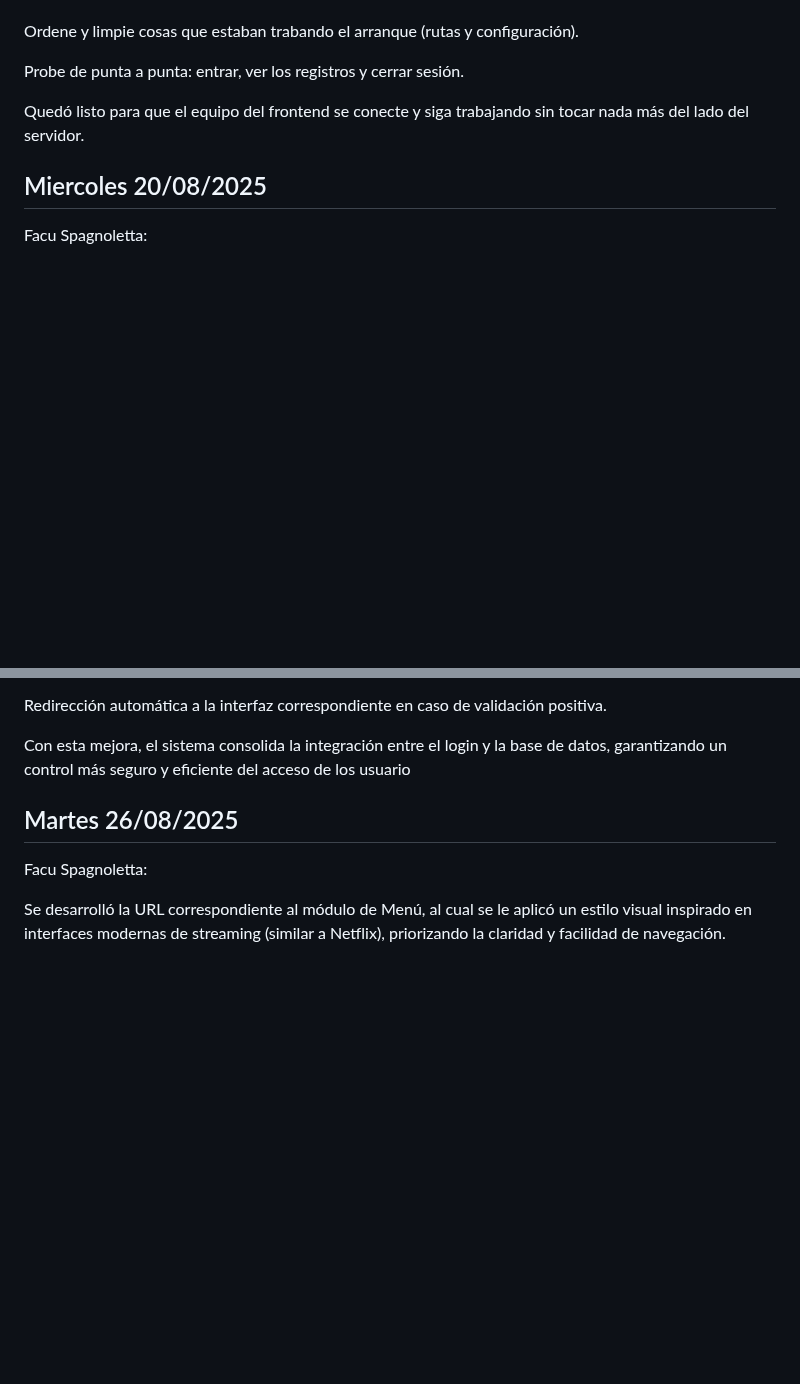
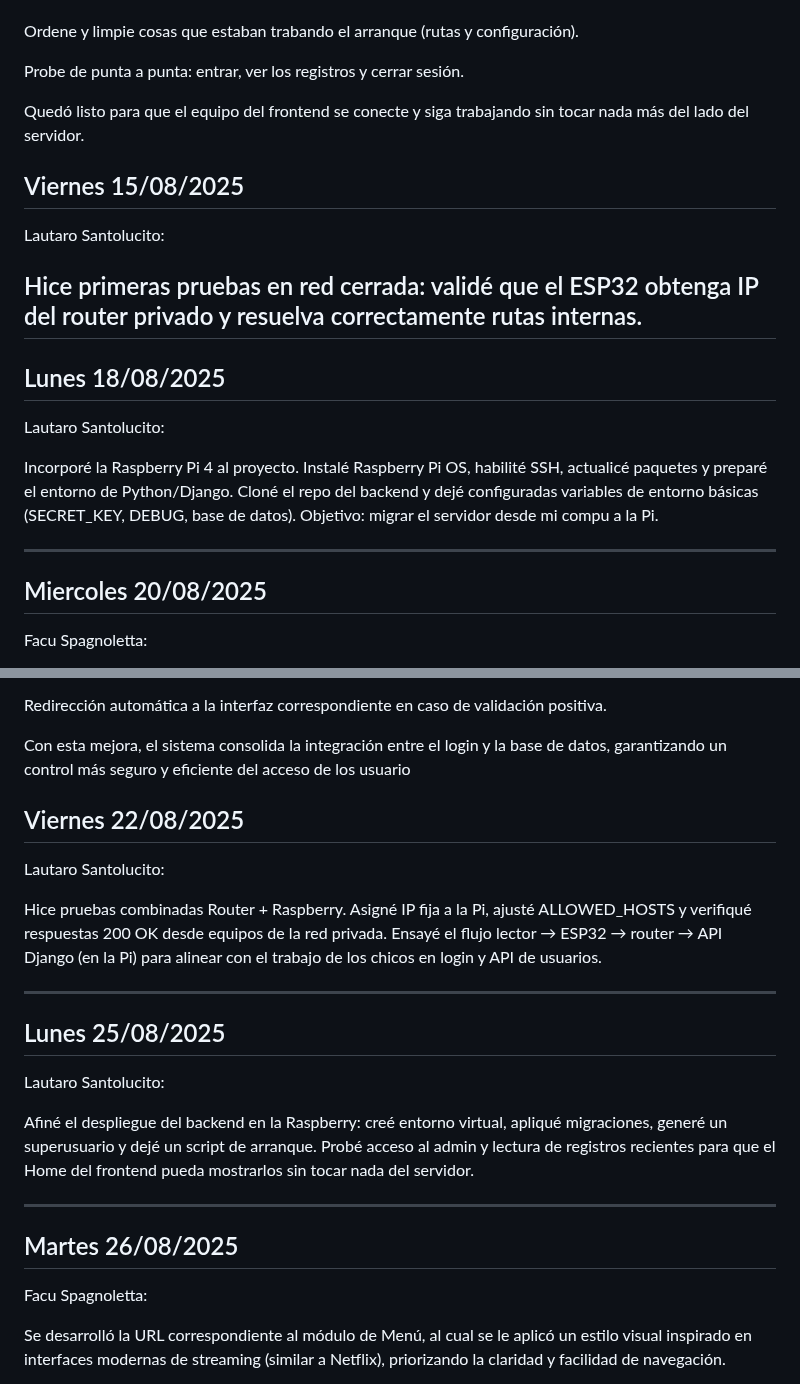
Before and after one commit to impatrq/SICAP, a Markdown page: documentacion/Carpeta de Campo/Agosto.md, 2 parts joined by grey strips. GitHub-like rendering; blank space fills up the shorter version.

```diff
--- a/documentacion/Carpeta de Campo/Agosto.md
+++ b/documentacion/Carpeta de Campo/Agosto.md
@@ -69,6 +100,21 @@ Probe de punta a punta: entrar, ver los registros y cerrar sesión.
 
 Quedó listo para que el equipo del frontend se conecte y siga trabajando sin tocar nada más del lado del servidor.
 
+<h2>Viernes 15/08/2025</h2>
+
+Lautaro Santolucito:
+
+Hice primeras pruebas en red cerrada: validé que el ESP32 obtenga IP del router privado y resuelva correctamente rutas internas.
+---
+
+<h2>Lunes 18/08/2025</h2>
+
+Lautaro Santolucito:
+
+Incorporé la Raspberry Pi 4 al proyecto. Instalé Raspberry Pi OS, habilité SSH, actualicé paquetes y preparé el entorno de Python/Django. Cloné el repo del backend y dejé configuradas variables de entorno básicas (SECRET_KEY, DEBUG, base de datos). Objetivo: migrar el servidor desde mi compu a la Pi.
+
+---
+
 <h2>Miercoles 20/08/2025</h2>
 
 Facu Spagnoletta:
@@ -90,6 +136,22 @@ Verificación en tiempo real de la existencia del usuario al momento de iniciar
 Redirección automática a la interfaz correspondiente en caso de validación positiva.
 
 Con esta mejora, el sistema consolida la integración entre el login y la base de datos, garantizando un control más seguro y eficiente del acceso de los usuario
+
+<h2>Viernes 22/08/2025</h2>
+
+Lautaro Santolucito:
+
+Hice pruebas combinadas Router + Raspberry. Asigné IP fija a la Pi, ajusté ALLOWED_HOSTS y verifiqué respuestas 200 OK desde equipos de la red privada. Ensayé el flujo lector → ESP32 → router → API Django (en la Pi) para alinear con el trabajo de los chicos en login y API de usuarios.
+
+---
+
+<h2>Lunes 25/08/2025</h2>
+
+Lautaro Santolucito:
+
+Afiné el despliegue del backend en la Raspberry: creé entorno virtual, apliqué migraciones, generé un superusuario y dejé un script de arranque. Probé acceso al admin y lectura de registros recientes para que el Home del frontend pueda mostrarlos sin tocar nada del servidor.
+
+---
 
 <h2>Martes 26/08/2025 </h2>
 
```
Also changed, not shown: other parts of documentacion/Carpeta de Campo/Agosto.md (+39 -2 lines), documentacion/Carpeta de Campo/Julio.md (+21 -0 lines).
